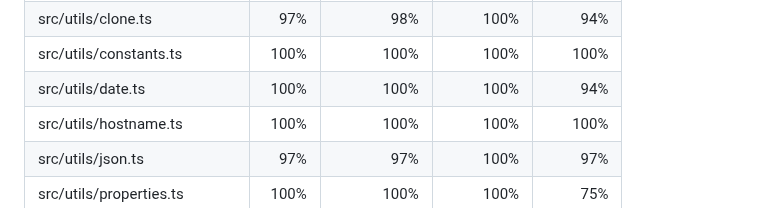
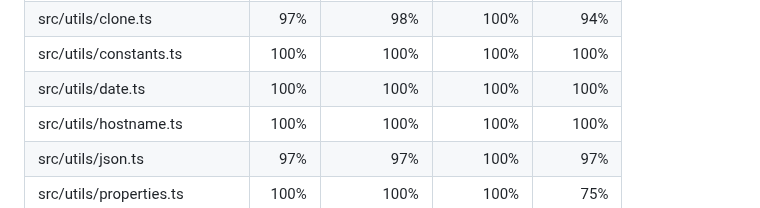
Before and after one commit to zaggino/z-schema, a Markdown page: docs/test-coverage.md, the part around the change. Drawn GitHub-style.

```diff
--- a/docs/test-coverage.md
+++ b/docs/test-coverage.md
@@ -19,7 +19,7 @@ Line coverage status: **high**
 | src/utils/base64.ts           |     65% |         65% |       100% |      63% |
 | src/utils/clone.ts            |     97% |         98% |       100% |      94% |
 | src/utils/constants.ts        |    100% |        100% |       100% |     100% |
-| src/utils/date.ts             |    100% |        100% |       100% |      94% |
+| src/utils/date.ts             |    100% |        100% |       100% |     100% |
 | src/utils/hostname.ts         |    100% |        100% |       100% |     100% |
 | src/utils/json.ts             |     97% |         97% |       100% |      97% |
 | src/utils/properties.ts       |    100% |        100% |       100% |      75% |
```
